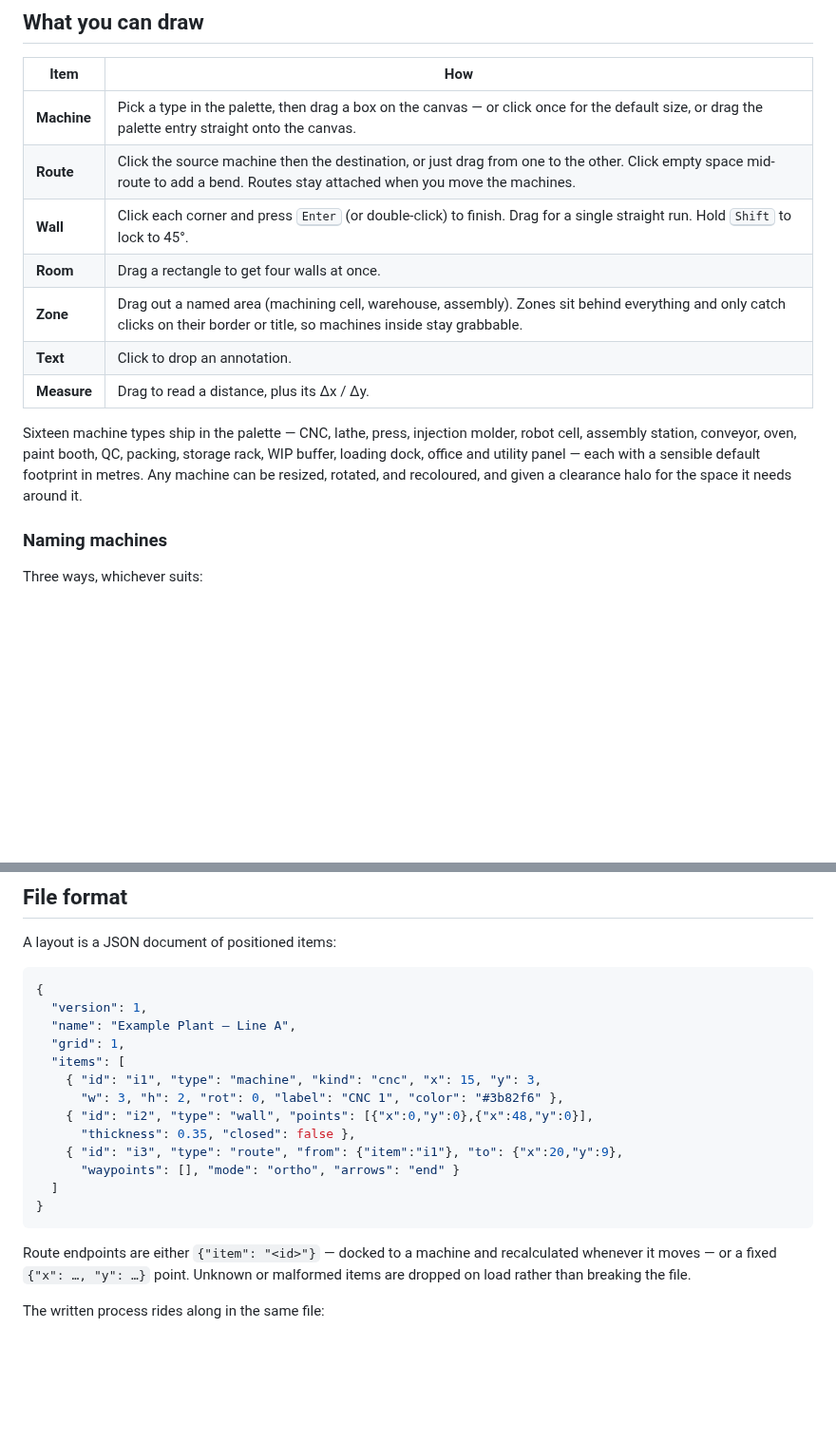
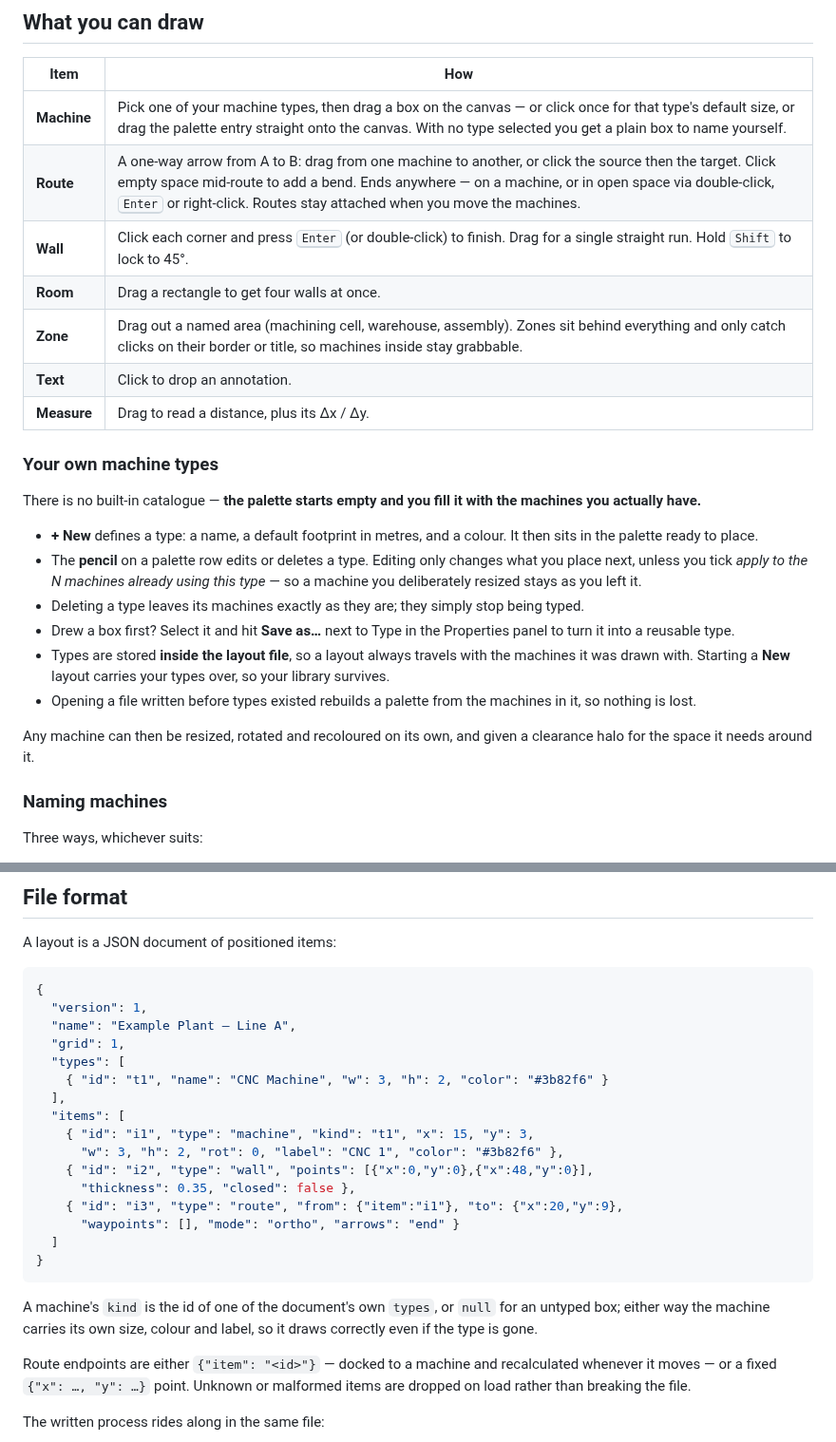
Before and after one commit to kimmikimmix/Detail-Builder, a Markdown page: README.md, 2 parts joined by grey strips. Shown at 95% size. Drawn GitHub-style; blank space fills up the shorter version.

````diff
--- a/README.md
+++ b/README.md
@@ -42,19 +42,36 @@ node tools/build-standalone.js
 
 | Item | How |
 | --- | --- |
-| **Machine** | Pick a type in the palette, then drag a box on the canvas — or click once for the default size, or drag the palette entry straight onto the canvas. |
-| **Route** | Click the source machine then the destination, or just drag from one to the other. Click empty space mid-route to add a bend. Routes stay attached when you move the machines. |
+| **Machine** | Pick one of your machine types, then drag a box on the canvas — or click once for that type's default size, or drag the palette entry straight onto the canvas. With no type selected you get a plain box to name yourself. |
+| **Route** | A one-way arrow from A to B: drag from one machine to another, or click the source then the target. Click empty space mid-route to add a bend. Ends anywhere — on a machine, or in open space via double-click, <kbd>Enter</kbd> or right-click. Routes stay attached when you move the machines. |
 | **Wall** | Click each corner and press <kbd>Enter</kbd> (or double-click) to finish. Drag for a single straight run. Hold <kbd>Shift</kbd> to lock to 45°. |
 | **Room** | Drag a rectangle to get four walls at once. |
 | **Zone** | Drag out a named area (machining cell, warehouse, assembly). Zones sit behind everything and only catch clicks on their border or title, so machines inside stay grabbable. |
 | **Text** | Click to drop an annotation. |
 | **Measure** | Drag to read a distance, plus its Δx / Δy. |
 
-Sixteen machine types ship in the palette — CNC, lathe, press, injection
-molder, robot cell, assembly station, conveyor, oven, paint booth, QC, packing,
-storage rack, WIP buffer, loading dock, office and utility panel — each with a
-sensible default footprint in metres. Any machine can be resized, rotated, and
-recoloured, and given a clearance halo for the space it needs around it.
+### Your own machine types
+
+There is no built-in catalogue — **the palette starts empty and you fill it
+with the machines you actually have.**
+
+- **+ New** defines a type: a name, a default footprint in metres, and a
+  colour. It then sits in the palette ready to place.
+- The **pencil** on a palette row edits or deletes a type. Editing only changes
+  what you place next, unless you tick *apply to the N machines already using
+  this type* — so a machine you deliberately resized stays as you left it.
+- Deleting a type leaves its machines exactly as they are; they simply stop
+  being typed.
+- Drew a box first? Select it and hit **Save as…** next to Type in the
+  Properties panel to turn it into a reusable type.
+- Types are stored **inside the layout file**, so a layout always travels with
+  the machines it was drawn with. Starting a **New** layout carries your types
+  over, so your library survives.
+- Opening a file written before types existed rebuilds a palette from the
+  machines in it, so nothing is lost.
+
+Any machine can then be resized, rotated and recoloured on its own, and given a
+clearance halo for the space it needs around it.
 
 ### Naming machines
 
@@ -158,8 +175,11 @@ A layout is a JSON document of positioned items:
   "version": 1,
   "name": "Example Plant — Line A",
   "grid": 1,
+  "types": [
+    { "id": "t1", "name": "CNC Machine", "w": 3, "h": 2, "color": "#3b82f6" }
+  ],
   "items": [
-    { "id": "i1", "type": "machine", "kind": "cnc", "x": 15, "y": 3,
+    { "id": "i1", "type": "machine", "kind": "t1", "x": 15, "y": 3,
       "w": 3, "h": 2, "rot": 0, "label": "CNC 1", "color": "#3b82f6" },
     { "id": "i2", "type": "wall", "points": [{"x":0,"y":0},{"x":48,"y":0}],
       "thickness": 0.35, "closed": false },
@@ -168,6 +188,10 @@ A layout is a JSON document of positioned items:
   ]
 }
 ```
+
+A machine's `kind` is the id of one of the document's own `types`, or `null`
+for an untyped box; either way the machine carries its own size, colour and
+label, so it draws correctly even if the type is gone.
 
 Route endpoints are either `{"item": "<id>"}` — docked to a machine and
 recalculated whenever it moves — or a fixed `{"x": …, "y": …}` point. Unknown
````
Also changed, not shown: docs/machine-types.png (added), 9 other files.
